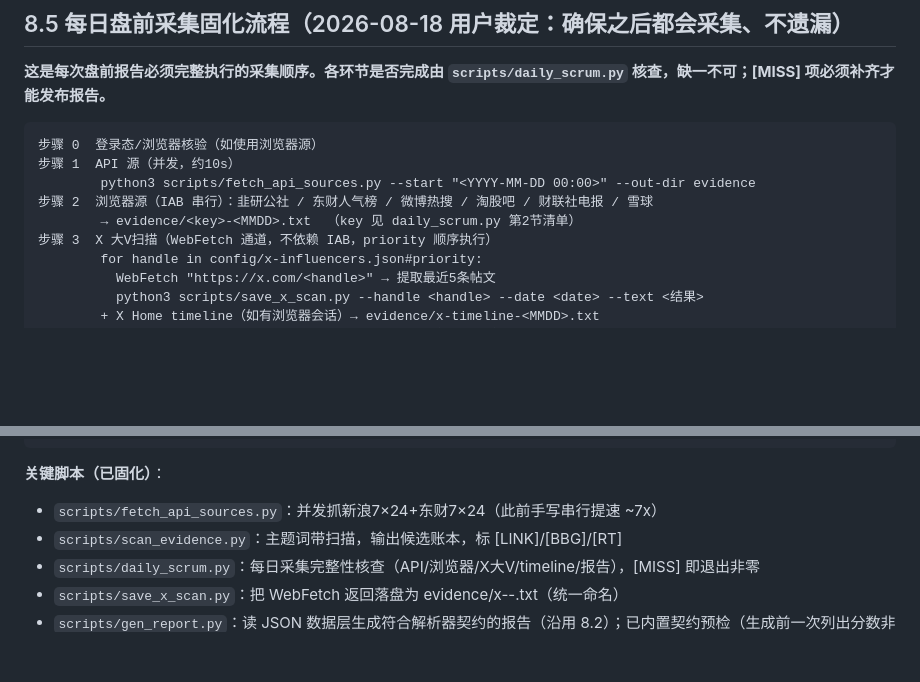
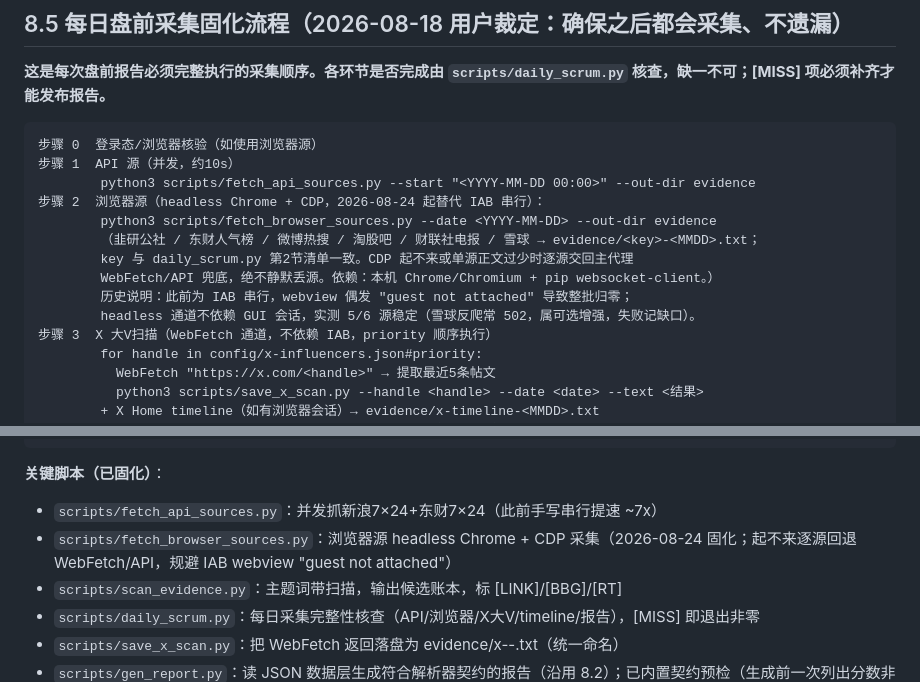
Before and after one commit to xrqaviva/market_news, a Markdown page: docs/OPERATIONS_RUNBOOK.md, 2 parts joined by grey strips. Drawn GitHub-style; blank space fills up the shorter version.

Commit message:
docs: runbook §8.5 浏览器源改 headless CDP 通道（fetch_browser_sources.py）

```diff
--- a/docs/OPERATIONS_RUNBOOK.md
+++ b/docs/OPERATIONS_RUNBOOK.md
@@ -446,8 +446,13 @@ git -C ../market-news-site rev-parse '@{upstream}'
 步骤 0  登录态/浏览器核验（如使用浏览器源）
 步骤 1  API 源（并发，约10s）
         python3 scripts/fetch_api_sources.py --start "<YYYY-MM-DD 00:00>" --out-dir evidence
-步骤 2  浏览器源（IAB 串行）：韭研公社 / 东财人气榜 / 微博热搜 / 淘股吧 / 财联社电报 / 雪球
-        → evidence/<key>-<MMDD>.txt  （key 见 daily_scrum.py 第2节清单）
+步骤 2  浏览器源（headless Chrome + CDP，2026-08-24 起替代 IAB 串行）：
+        python3 scripts/fetch_browser_sources.py --date <YYYY-MM-DD> --out-dir evidence
+        （韭研公社 / 东财人气榜 / 微博热搜 / 淘股吧 / 财联社电报 / 雪球 → evidence/<key>-<MMDD>.txt；
+        key 与 daily_scrum.py 第2节清单一致。CDP 起不来或单源正文过少时逐源交回主代理
+        WebFetch/API 兜底，绝不静默丢源。依赖：本机 Chrome/Chromium + pip websocket-client。）
+        历史说明：此前为 IAB 串行，webview 偶发 "guest not attached" 导致整批归零；
+        headless 通道不依赖 GUI 会话，实测 5/6 源稳定（雪球反爬常 502，属可选增强，失败记缺口）。
 步骤 3  X 大V扫描（WebFetch 通道，不依赖 IAB，priority 顺序执行）
         for handle in config/x-influencers.json#priority:
           WebFetch "https://x.com/<handle>" → 提取最近5条帖文
@@ -468,6 +473,7 @@ git -C ../market-news-site rev-parse '@{upstream}'
 
 **关键脚本（已固化）**：
 - `scripts/fetch_api_sources.py`：并发抓新浪7×24+东财7×24（此前手写串行提速 ~7x）
+- `scripts/fetch_browser_sources.py`：浏览器源 headless Chrome + CDP 采集（2026-08-24 固化；起不来逐源回退 WebFetch/API，规避 IAB webview "guest not attached"）
 - `scripts/scan_evidence.py`：主题词带扫描，输出候选账本，标 [LINK]/[BBG]/[RT]
 - `scripts/daily_scrum.py`：每日采集完整性核查（API/浏览器/X大V/timeline/报告），[MISS] 即退出非零
 - `scripts/save_x_scan.py`：把 WebFetch 返回落盘为 evidence/x-<handle>-<date>.txt（统一命名）
```
